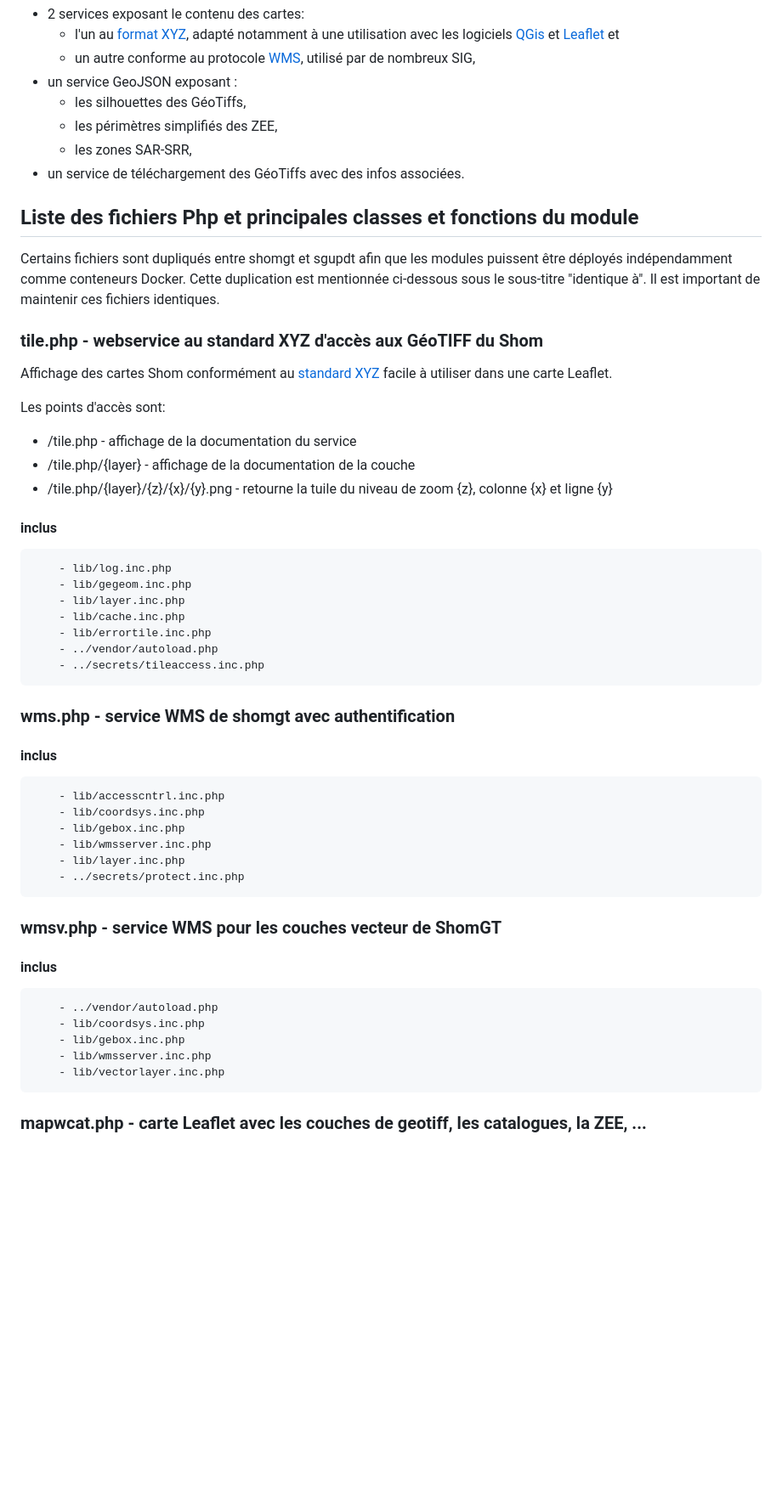
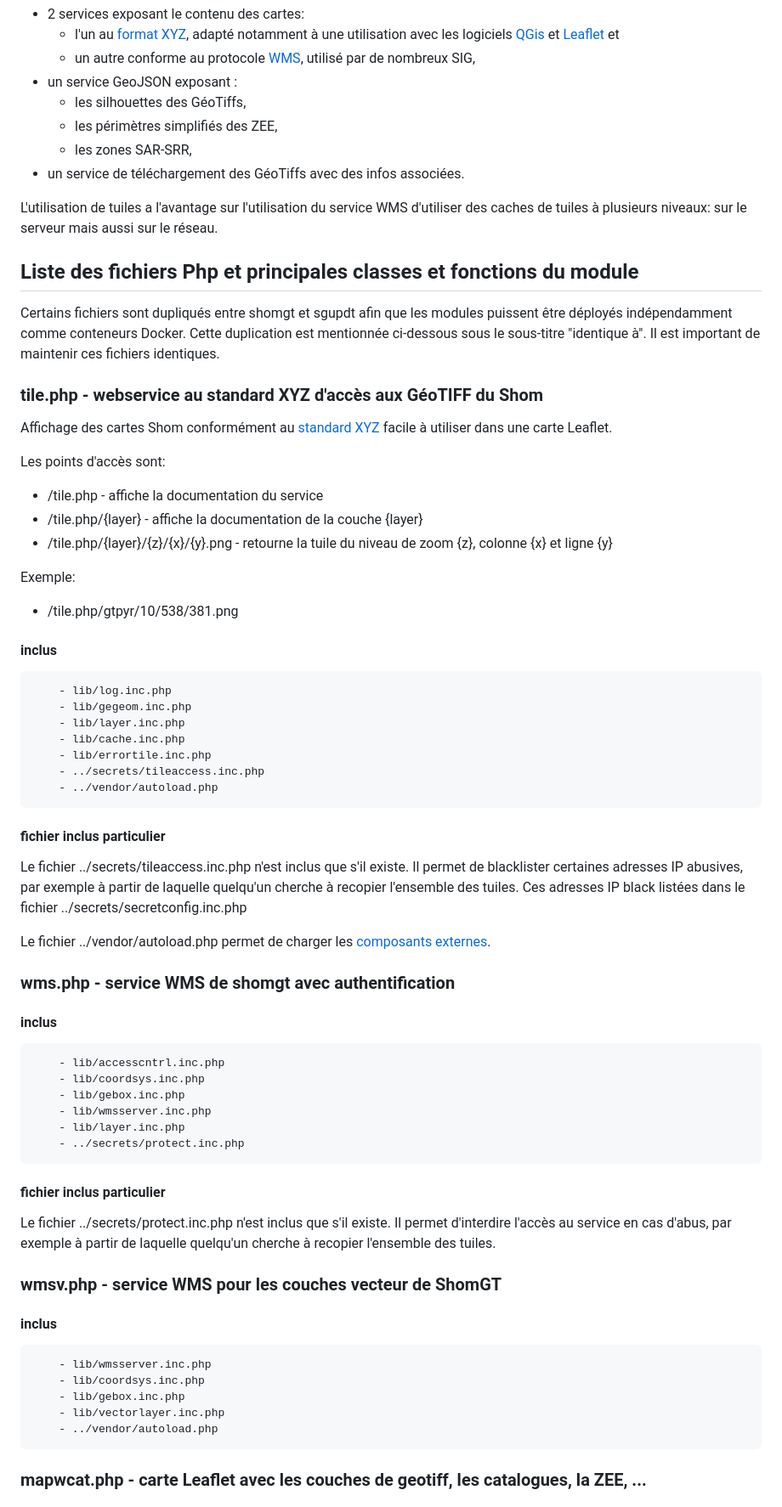
Before and after one commit to benoitdavidfr/shomgt, a Markdown page: shomgt/README.md, the part around one of its changes. Shown at 85% size. Rendered like a GitHub page; blank space fills up the shorter version.

```diff
--- a/shomgt/README.md
+++ b/shomgt/README.md
@@ -12,6 +12,9 @@ Ce module propose les services suivants :
   - les zones SAR-SRR,
 - un service de téléchargement des GéoTiffs avec des infos associées.
 
+L'utilisation de tuiles a l'avantage sur l'utilisation du service WMS d'utiliser des caches de tuiles
+à plusieurs niveaux: sur le serveur mais aussi sur le réseau.
+
 ## Liste des fichiers Php et principales classes et fonctions du module
 Certains fichiers sont dupliqués entre shomgt et sgupdt afin que les modules puissent être déployés indépendamment
 comme conteneurs Docker.
@@ -24,17 +27,28 @@ facile à utiliser dans une carte Leaflet.
 
 Les points d'accès sont:
 
-  - /tile.php - affichage de la documentation du service
-  - /tile.php/{layer} - affichage de la documentation de la couche
+  - /tile.php - affiche la documentation du service
+  - /tile.php/{layer} - affiche la documentation de la couche {layer}
   - /tile.php/{layer}/{z}/{x}/{y}.png - retourne la tuile du niveau de zoom {z}, colonne {x} et ligne {y}
+
+Exemple:
+
+  - /tile.php/gtpyr/10/538/381.png
 #### inclus
         - lib/log.inc.php
         - lib/gegeom.inc.php
         - lib/layer.inc.php
         - lib/cache.inc.php
         - lib/errortile.inc.php
+        - ../secrets/tileaccess.inc.php
         - ../vendor/autoload.php
-        - ../secrets/tileaccess.inc.php
+#### fichier inclus particulier
+Le fichier ../secrets/tileaccess.inc.php n'est inclus que s'il existe.
+Il permet de blacklister certaines adresses IP abusives, par exemple à partir de laquelle
+quelqu'un cherche à recopier l'ensemble des tuiles.
+Ces adresses IP black listées dans le fichier ../secrets/secretconfig.inc.php
+
+Le fichier ../vendor/autoload.php permet de charger les [composants externes](../docs/composantexterne.md).
 
 ### wms.php - service WMS de shomgt avec authentification
 #### inclus
@@ -44,14 +58,18 @@ Les points d'accès sont:
         - lib/wmsserver.inc.php
         - lib/layer.inc.php
         - ../secrets/protect.inc.php
+#### fichier inclus particulier
+Le fichier ../secrets/protect.inc.php n'est inclus que s'il existe.
+Il permet d'interdire l'accès au service en cas d'abus,
+par exemple à partir de laquelle quelqu'un cherche à recopier l'ensemble des tuiles.
 
 ### wmsv.php - service WMS pour les couches vecteur de ShomGT
 #### inclus
-        - ../vendor/autoload.php
+        - lib/wmsserver.inc.php
         - lib/coordsys.inc.php
         - lib/gebox.inc.php
-        - lib/wmsserver.inc.php
         - lib/vectorlayer.inc.php
+        - ../vendor/autoload.php
 
 ### mapwcat.php - carte Leaflet avec les couches de geotiff, les catalogues, la ZEE, ...
 #### inclus
```
Also changed, not shown: other parts of shomgt/README.md (+8 -2 lines), docs/composantexterne.md (added, +4 -0 lines).
